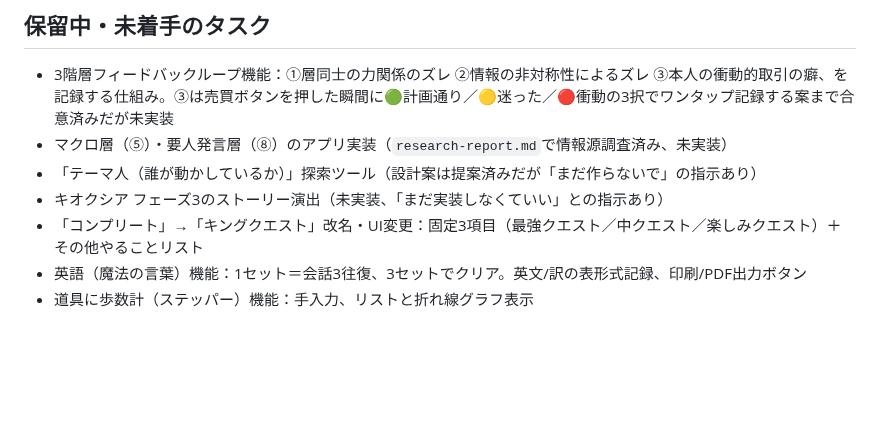
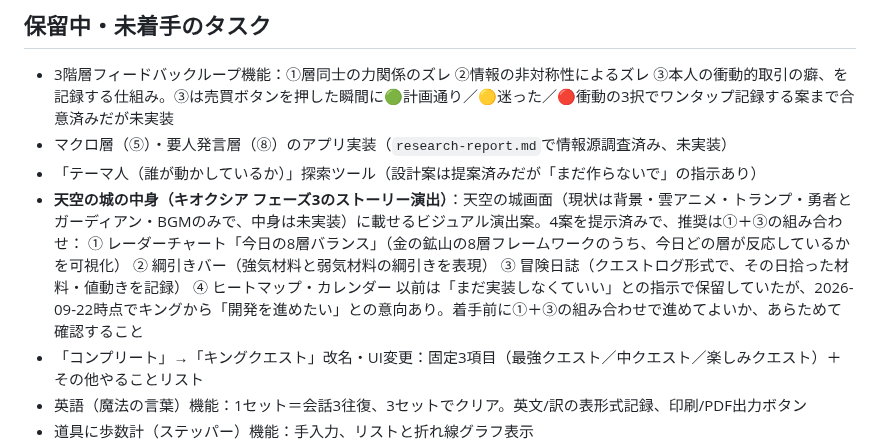
Before and after one commit to jungood12191976/cooklist, a Markdown page: CLAUDE.md, the part around the change. GitHub-like rendering; blank space fills up the shorter version.

Commit message:
Restore full sky castle content plan detail dropped during summarization
The original handoff doc had 4 concrete design options for the sky
castle's content (radar chart, tug-of-war bar, quest log, heatmap) with
a recommended combination, but the CLAUDE.md summary only kept a vague
one-line placeholder. Restoring the full detail so it isn't lost again.

Co-Authored-By: Claude Sonnet 5 <noreply@anthropic.com>
Claude-Session: https://claude.ai/code/session_011mxcQwVBigzU87G9FWYHtk

```diff
--- a/CLAUDE.md
+++ b/CLAUDE.md
@@ -139,7 +139,12 @@ CTA（トレンドフォロー型ファンド）のエントリー条件が金
 - 3階層フィードバックループ機能：①層同士の力関係のズレ ②情報の非対称性によるズレ ③本人の衝動的取引の癖、を記録する仕組み。③は売買ボタンを押した瞬間に🟢計画通り／🟡迷った／🔴衝動の3択でワンタップ記録する案まで合意済みだが未実装
 - マクロ層（⑤）・要人発言層（⑧）のアプリ実装（`research-report.md`で情報源調査済み、未実装）
 - 「テーマ人（誰が動かしているか）」探索ツール（設計案は提案済みだが「まだ作らないで」の指示あり）
-- キオクシア フェーズ3のストーリー演出（未実装、「まだ実装しなくていい」との指示あり）
+- **天空の城の中身（キオクシア フェーズ3のストーリー演出）**：天空の城画面（現状は背景・雲アニメ・トランプ・勇者とガーディアン・BGMのみで、中身は未実装）に載せるビジュアル演出案。4案を提示済みで、推奨は①＋③の組み合わせ：
+  ① レーダーチャート「今日の8層バランス」（金の鉱山の8層フレームワークのうち、今日どの層が反応しているかを可視化）
+  ② 綱引きバー（強気材料と弱気材料の綱引きを表現）
+  ③ 冒険日誌（クエストログ形式で、その日拾った材料・値動きを記録）
+  ④ ヒートマップ・カレンダー
+  以前は「まだ実装しなくていい」との指示で保留していたが、2026-09-22時点でキングから「開発を進めたい」との意向あり。着手前に①＋③の組み合わせで進めてよいか、あらためて確認すること
 - 「コンプリート」→「キングクエスト」改名・UI変更：固定3項目（最強クエスト／中クエスト／楽しみクエスト）＋その他やることリスト
 - 英語（魔法の言葉）機能：1セット＝会話3往復、3セットでクリア。英文/訳の表形式記録、印刷/PDF出力ボタン
 - 道具に歩数計（ステッパー）機能：手入力、リストと折れ線グラフ表示
```
